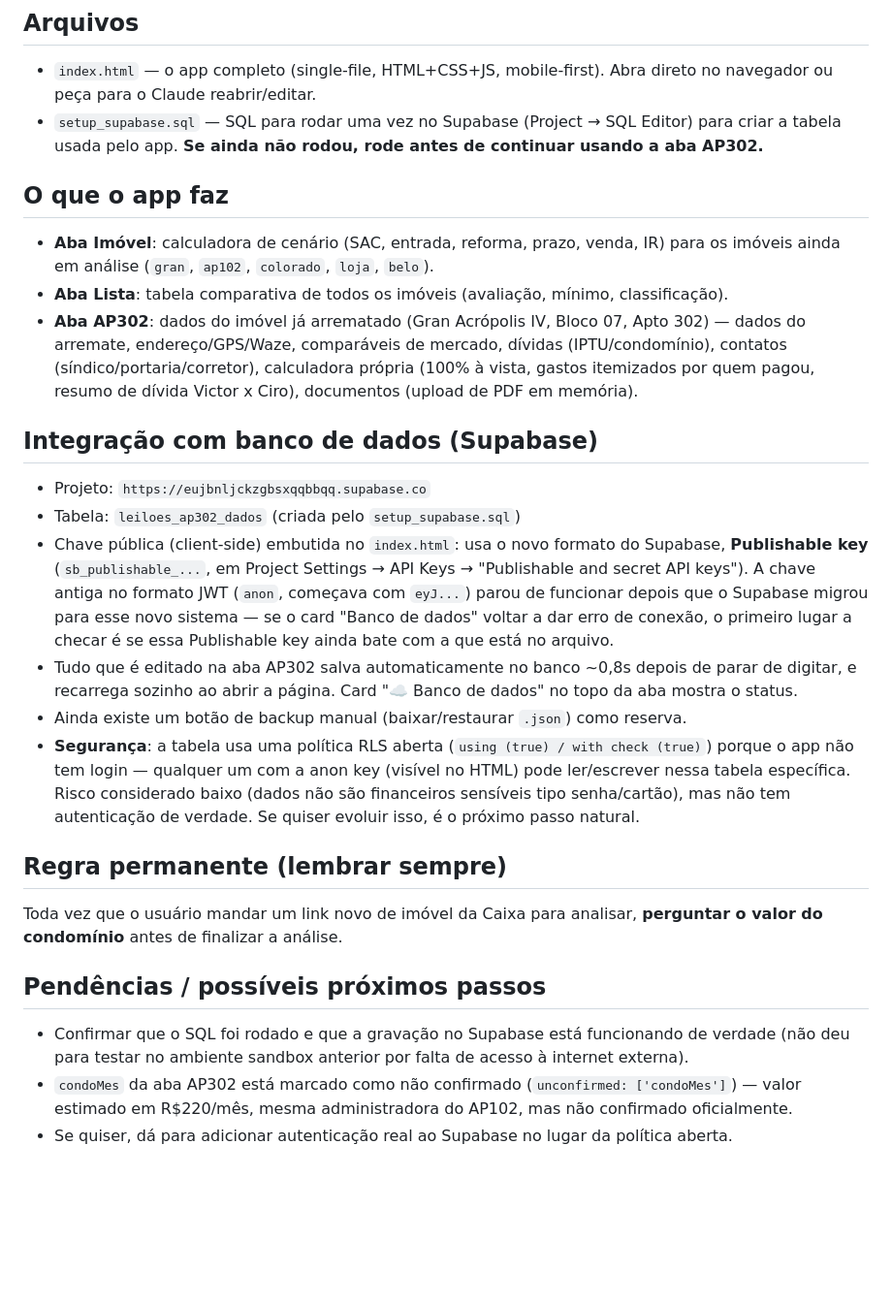
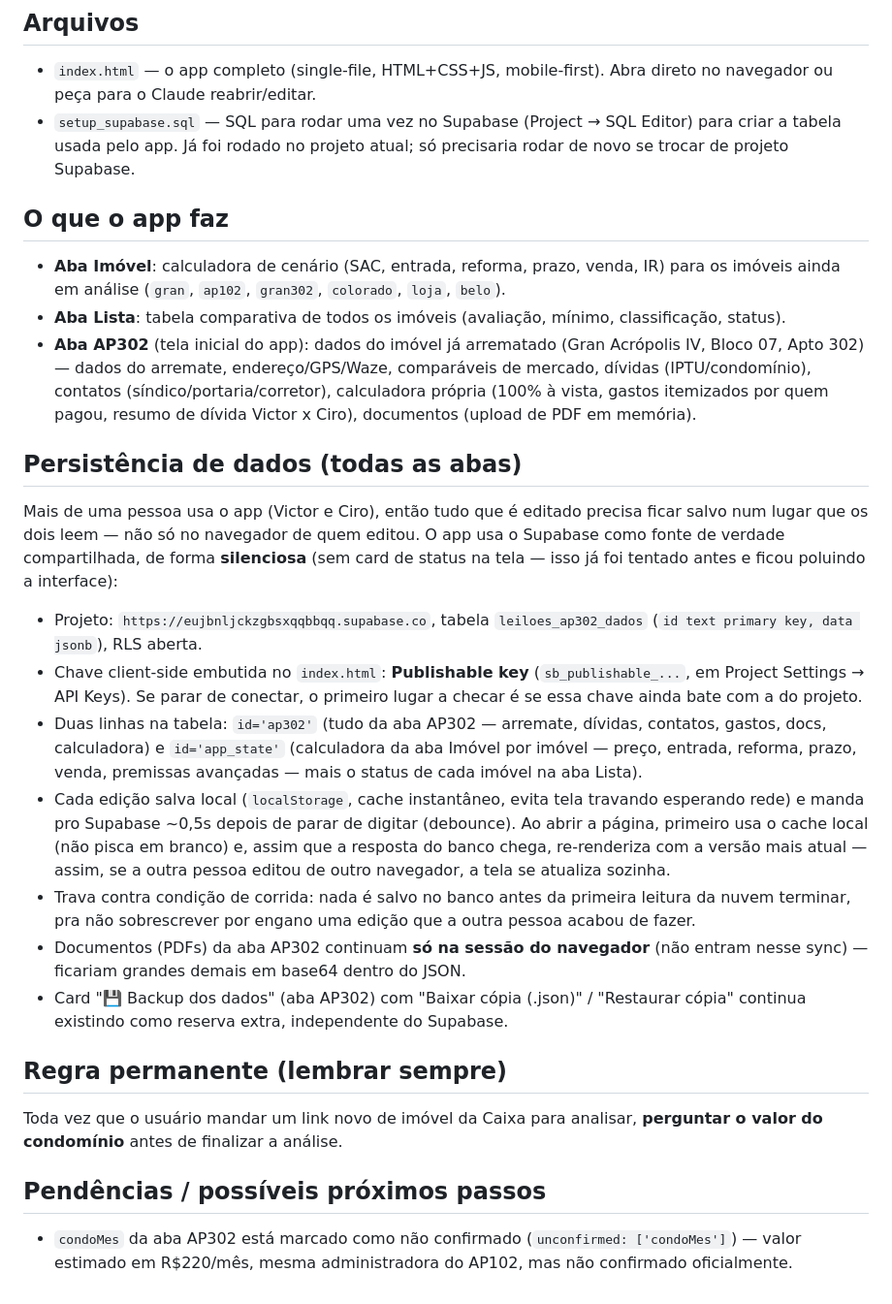
Before and after one commit to victorhmasula-eng/Calc-Leilao, a Markdown page: README.md, the part around the change. Shown at 97% size. Rendered like a GitHub page; blank space fills up the shorter version.

Commit message:
Revise README for app features and database updates
Updated the README to reflect changes in the app's features and database integration details.

```diff
--- a/README.md
+++ b/README.md
@@ -5,22 +5,25 @@ Resumo do que existe neste pacote, para continuar numa conversa nova com o Claud
 ## Arquivos
 
 - `index.html` — o app completo (single-file, HTML+CSS+JS, mobile-first). Abra direto no navegador ou peça para o Claude reabrir/editar.
-- `setup_supabase.sql` — SQL para rodar uma vez no Supabase (Project → SQL Editor) para criar a tabela usada pelo app. **Se ainda não rodou, rode antes de continuar usando a aba AP302.**
+- `setup_supabase.sql` — SQL para rodar uma vez no Supabase (Project → SQL Editor) para criar a tabela usada pelo app. Já foi rodado no projeto atual; só precisaria rodar de novo se trocar de projeto Supabase.
 
 ## O que o app faz
 
-- **Aba Imóvel**: calculadora de cenário (SAC, entrada, reforma, prazo, venda, IR) para os imóveis ainda em análise (`gran`, `ap102`, `colorado`, `loja`, `belo`).
-- **Aba Lista**: tabela comparativa de todos os imóveis (avaliação, mínimo, classificação).
-- **Aba AP302**: dados do imóvel já arrematado (Gran Acrópolis IV, Bloco 07, Apto 302) — dados do arremate, endereço/GPS/Waze, comparáveis de mercado, dívidas (IPTU/condomínio), contatos (síndico/portaria/corretor), calculadora própria (100% à vista, gastos itemizados por quem pagou, resumo de dívida Victor x Ciro), documentos (upload de PDF em memória).
+- **Aba Imóvel**: calculadora de cenário (SAC, entrada, reforma, prazo, venda, IR) para os imóveis ainda em análise (`gran`, `ap102`, `gran302`, `colorado`, `loja`, `belo`).
+- **Aba Lista**: tabela comparativa de todos os imóveis (avaliação, mínimo, classificação, status).
+- **Aba AP302** (tela inicial do app): dados do imóvel já arrematado (Gran Acrópolis IV, Bloco 07, Apto 302) — dados do arremate, endereço/GPS/Waze, comparáveis de mercado, dívidas (IPTU/condomínio), contatos (síndico/portaria/corretor), calculadora própria (100% à vista, gastos itemizados por quem pagou, resumo de dívida Victor x Ciro), documentos (upload de PDF em memória).
 
-## Integração com banco de dados (Supabase)
+## Persistência de dados (todas as abas)
 
-- Projeto: `https://eujbnljckzgbsxqqbbqq.supabase.co`
-- Tabela: `leiloes_ap302_dados` (criada pelo `setup_supabase.sql`)
-- Chave pública (client-side) embutida no `index.html`: usa o novo formato do Supabase, **Publishable key** (`sb_publishable_...`, em Project Settings → API Keys → "Publishable and secret API keys"). A chave antiga no formato JWT (`anon`, começava com `eyJ...`) parou de funcionar depois que o Supabase migrou para esse novo sistema — se o card "Banco de dados" voltar a dar erro de conexão, o primeiro lugar a checar é se essa Publishable key ainda bate com a que está no arquivo.
-- Tudo que é editado na aba AP302 salva automaticamente no banco ~0,8s depois de parar de digitar, e recarrega sozinho ao abrir a página. Card "☁️ Banco de dados" no topo da aba mostra o status.
-- Ainda existe um botão de backup manual (baixar/restaurar `.json`) como reserva.
-- **Segurança**: a tabela usa uma política RLS aberta (`using (true) / with check (true)`) porque o app não tem login — qualquer um com a anon key (visível no HTML) pode ler/escrever nessa tabela específica. Risco considerado baixo (dados não são financeiros sensíveis tipo senha/cartão), mas não tem autenticação de verdade. Se quiser evoluir isso, é o próximo passo natural.
+Mais de uma pessoa usa o app (Victor e Ciro), então tudo que é editado precisa ficar salvo num lugar que os dois leem — não só no navegador de quem editou. O app usa o Supabase como fonte de verdade compartilhada, de forma **silenciosa** (sem card de status na tela — isso já foi tentado antes e ficou poluindo a interface):
+
+- Projeto: `https://eujbnljckzgbsxqqbbqq.supabase.co`, tabela `leiloes_ap302_dados` (`id text primary key, data jsonb`), RLS aberta.
+- Chave client-side embutida no `index.html`: **Publishable key** (`sb_publishable_...`, em Project Settings → API Keys). Se parar de conectar, o primeiro lugar a checar é se essa chave ainda bate com a do projeto.
+- Duas linhas na tabela: `id='ap302'` (tudo da aba AP302 — arremate, dívidas, contatos, gastos, docs, calculadora) e `id='app_state'` (calculadora da aba Imóvel por imóvel — preço, entrada, reforma, prazo, venda, premissas avançadas — mais o status de cada imóvel na aba Lista).
+- Cada edição salva local (`localStorage`, cache instantâneo, evita tela travando esperando rede) e manda pro Supabase ~0,5s depois de parar de digitar (debounce). Ao abrir a página, primeiro usa o cache local (não pisca em branco) e, assim que a resposta do banco chega, re-renderiza com a versão mais atual — assim, se a outra pessoa editou de outro navegador, a tela se atualiza sozinha.
+- Trava contra condição de corrida: nada é salvo no banco antes da primeira leitura da nuvem terminar, pra não sobrescrever por engano uma edição que a outra pessoa acabou de fazer.
+- Documentos (PDFs) da aba AP302 continuam **só na sessão do navegador** (não entram nesse sync) — ficariam grandes demais em base64 dentro do JSON.
+- Card "💾 Backup dos dados" (aba AP302) com "Baixar cópia (.json)" / "Restaurar cópia" continua existindo como reserva extra, independente do Supabase.
 
 ## Regra permanente (lembrar sempre)
 
@@ -28,6 +31,4 @@ Toda vez que o usuário mandar um link novo de imóvel da Caixa para analisar, *
 
 ## Pendências / possíveis próximos passos
 
-- Confirmar que o SQL foi rodado e que a gravação no Supabase está funcionando de verdade (não deu para testar no ambiente sandbox anterior por falta de acesso à internet externa).
 - `condoMes` da aba AP302 está marcado como não confirmado (`unconfirmed: ['condoMes']`) — valor estimado em R$220/mês, mesma administradora do AP102, mas não confirmado oficialmente.
-- Se quiser, dá para adicionar autenticação real ao Supabase no lugar da política aberta.
```
